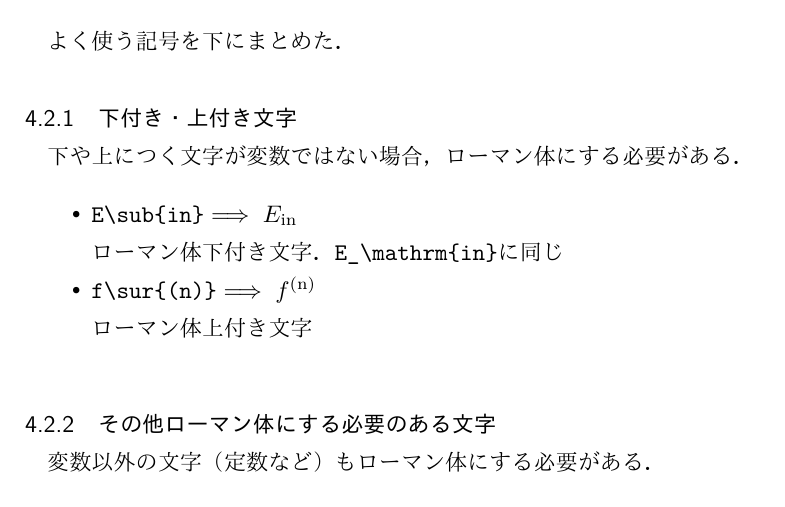
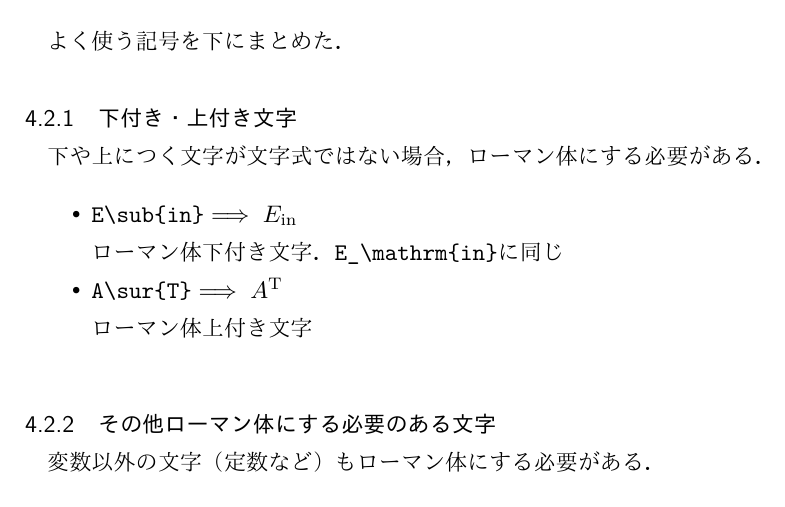
Before and after one commit to woodyZootopia/latex-macros, a LaTeX document (README-macros/README.ltx): part of page 9 of 14, cut so that both start at the same text. The pictures show the PDF file README-macros/README.pdf that the author committed with the source.

Commit message:
例を変更

```diff
--- a/README-macros/README.ltx
+++ b/README-macros/README.ltx
@@ -259,12 +259,12 @@ Unit（単位）を書くためのコマンド \verb+\U{...}+が使用できる
 
 \subsubsection{下付き・上付き文字}
 
-下や上につく文字が変数ではない場合，ローマン体にする必要がある．
+下や上につく文字が文字式ではない場合，ローマン体にする必要がある．
 \begin{itemize}
     \item \verb`E\sub{in}`$\implies E\sub{in}$
 
         ローマン体下付き文字．\verb`E_\mathrm{in}`に同じ
-    \item \verb`f\sur{(n)}`$\implies f\sur{(n)}$
+    \item \verb`A\sur{T}`$\implies A\sur{T}$
 
         ローマン体上付き文字
 \end{itemize}
```
Also changed, not shown: README-macros/README.pdf.
